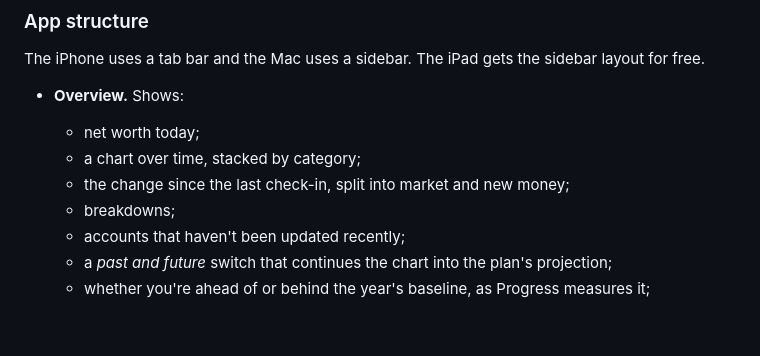
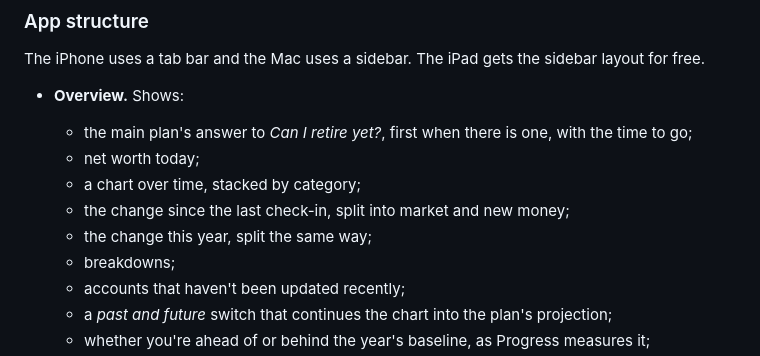
Before and after one commit to j23n/caniretireyet, a Markdown page: docs/PLAN.md, the part around the change. Rendered like a GitHub page; blank space fills up the shorter version.

Commit message:
List the answer and This year among the Overview's parts in PLAN.md
Co-Authored-By: Claude Opus 5.5 <noreply@anthropic.com>
Claude-Session: https://claude.ai/code/session_01Hw2C7nBbBU8GYtqb7gjZKu

```diff
--- a/docs/PLAN.md
+++ b/docs/PLAN.md
@@ -169,9 +169,11 @@ How the app treats the files when two copies differ. History and headline files
 The iPhone uses a tab bar and the Mac uses a sidebar. The iPad gets the sidebar layout for free.
 
 - **Overview.** Shows:
+  - the main plan's answer to *Can I retire yet?*, first when there is one, with the time to go;
   - net worth today;
   - a chart over time, stacked by category;
   - the change since the last check-in, split into market and new money;
+  - the change this year, split the same way;
   - breakdowns;
   - accounts that haven't been updated recently;
   - a *past and future* switch that continues the chart into the plan's projection;
```
